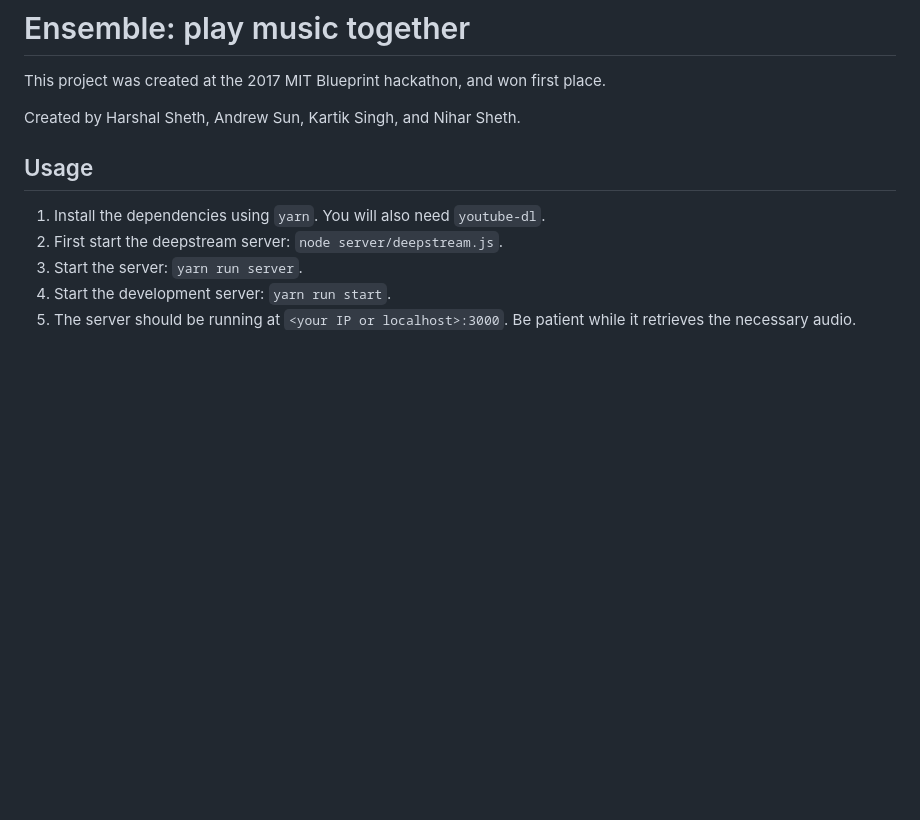
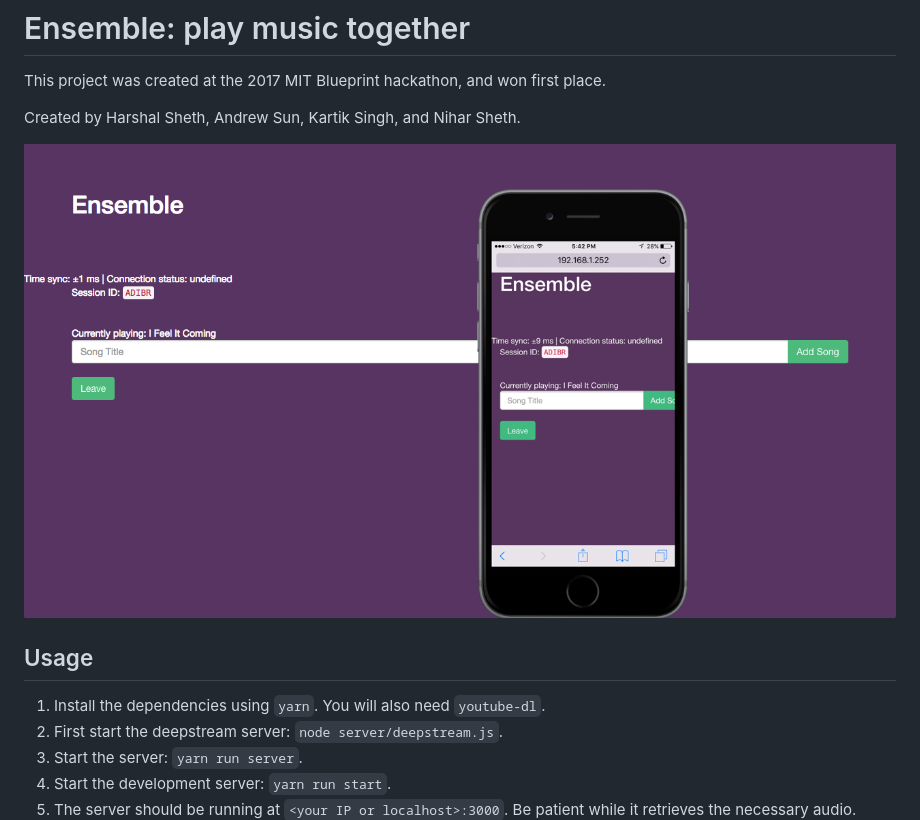
Before and after one commit to hsheth2/ensemble, a Markdown page: README.md, the part around the change. Drawn GitHub-style; pictures changed too: screenshot.png (added); blank space fills up the shorter version.

Commit message:
add screenshot

```diff
--- a/README.md
+++ b/README.md
@@ -3,6 +3,9 @@
 This project was created at the 2017 MIT Blueprint hackathon, and won first place.
 
 Created by Harshal Sheth, Andrew Sun, Kartik Singh, and Nihar Sheth.
+
+![Screenshot](./screenshot.png)
+
 
 ## Usage
 1. Install the dependencies using `yarn`. You will also need `youtube-dl`.
```
